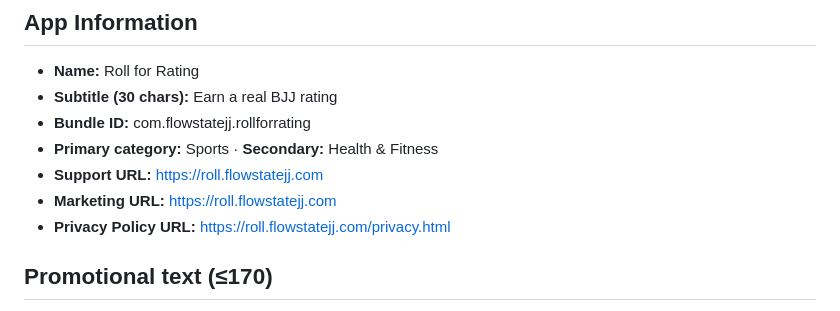
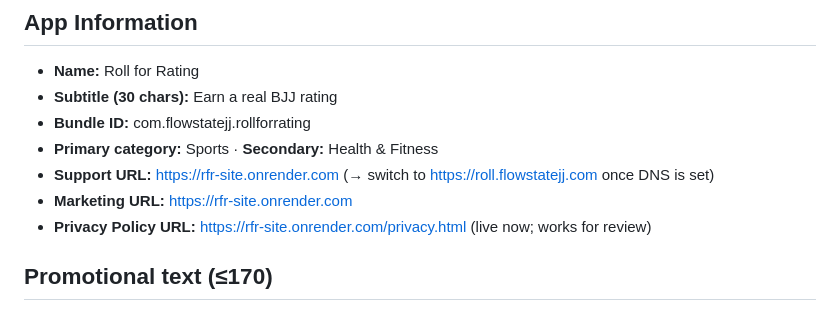
Before and after one commit to flowstatejj/roll-for-rating, a Markdown page: APP-STORE-REVIEW.md, the part around the change. GitHub-like rendering.

Commit message:
docs: point App Store privacy/support URLs at live rfr-site.onrender.com

```diff
--- a/APP-STORE-REVIEW.md
+++ b/APP-STORE-REVIEW.md
@@ -9,9 +9,9 @@ Paste these into App Store Connect. (Internal doc — not shipped in the app.)
 - **Subtitle (30 chars):** Earn a real BJJ rating
 - **Bundle ID:** com.flowstatejj.rollforrating
 - **Primary category:** Sports · **Secondary:** Health & Fitness
-- **Support URL:** https://roll.flowstatejj.com
-- **Marketing URL:** https://roll.flowstatejj.com
-- **Privacy Policy URL:** https://roll.flowstatejj.com/privacy.html
+- **Support URL:** https://rfr-site.onrender.com  (→ switch to https://roll.flowstatejj.com once DNS is set)
+- **Marketing URL:** https://rfr-site.onrender.com
+- **Privacy Policy URL:** https://rfr-site.onrender.com/privacy.html  (live now; works for review)
 
 ## Promotional text (≤170)
 A real, earned rating for Brazilian Jiu-Jitsu. Roll at open mat, have a teammate referee, and watch your ROR climb — plus leagues, tournaments, and gym rankings.
```
